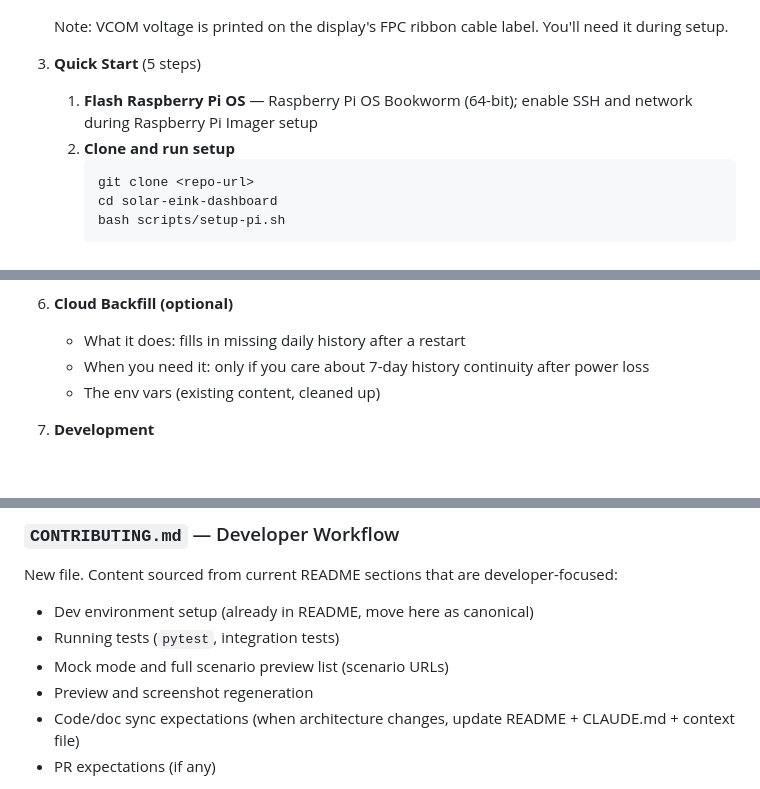
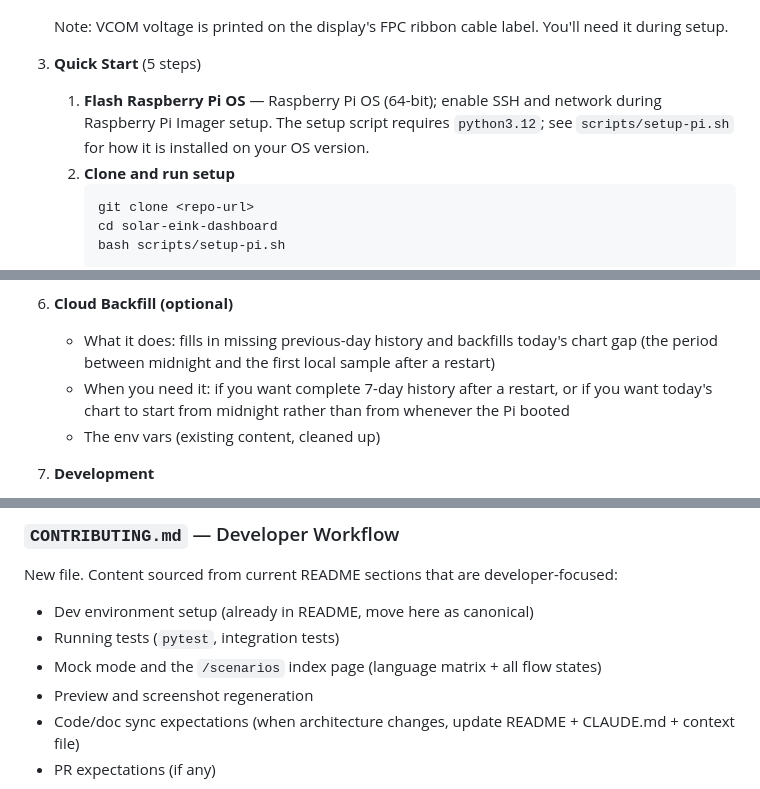
Before and after one commit to phaupt/solay, a Markdown page: docs/specs/2026-03-19-readme-restructure-design.md, 3 parts joined by grey strips. GitHub-like rendering; blank space fills up the shorter version.

Commit message:
Fix spec: python3.12 OS assumption, cloud backfill scope, scenario index
- Remove false claim that Bookworm ships python3.12 (it ships 3.11)
- Broaden cloud backfill description to include current-day startup gap
- Reference /scenarios index page instead of raw URL list

````diff
--- a/docs/specs/2026-03-19-readme-restructure-design.md
+++ b/docs/specs/2026-03-19-readme-restructure-design.md
@@ -39,7 +39,7 @@ Secondary: Developer who wants to extend or contribute. Served by separate files
 
 3. **Quick Start** (5 steps)
 
-   1. **Flash Raspberry Pi OS** — Raspberry Pi OS Bookworm (64-bit); enable SSH and network during Raspberry Pi Imager setup
+   1. **Flash Raspberry Pi OS** — Raspberry Pi OS (64-bit); enable SSH and network during Raspberry Pi Imager setup. The setup script requires `python3.12`; see `scripts/setup-pi.sh` for how it is installed on your OS version.
    2. **Clone and run setup**
       ```bash
       git clone <repo-url>
@@ -84,8 +84,8 @@ Secondary: Developer who wants to extend or contribute. Served by separate files
    - Full env var table (from current README, reformatted)
 
 6. **Cloud Backfill (optional)**
-   - What it does: fills in missing daily history after a restart
-   - When you need it: only if you care about 7-day history continuity after power loss
+   - What it does: fills in missing previous-day history and backfills today's chart gap (the period between midnight and the first local sample after a restart)
+   - When you need it: if you want complete 7-day history after a restart, or if you want today's chart to start from midnight rather than from whenever the Pi booted
    - The env vars (existing content, cleaned up)
 
 7. **Development**
@@ -111,7 +111,7 @@ New file. Content sourced from current README sections that are developer-focuse
 
 - Dev environment setup (already in README, move here as canonical)
 - Running tests (`pytest`, integration tests)
-- Mock mode and full scenario preview list (scenario URLs)
+- Mock mode and the `/scenarios` index page (language matrix + all flow states)
 - Preview and screenshot regeneration
 - Code/doc sync expectations (when architecture changes, update README + CLAUDE.md + context file)
 - PR expectations (if any)
````
Also changed, not shown: other parts of docs/specs/2026-03-19-readme-restructure-design.md (+1 -1 lines).
